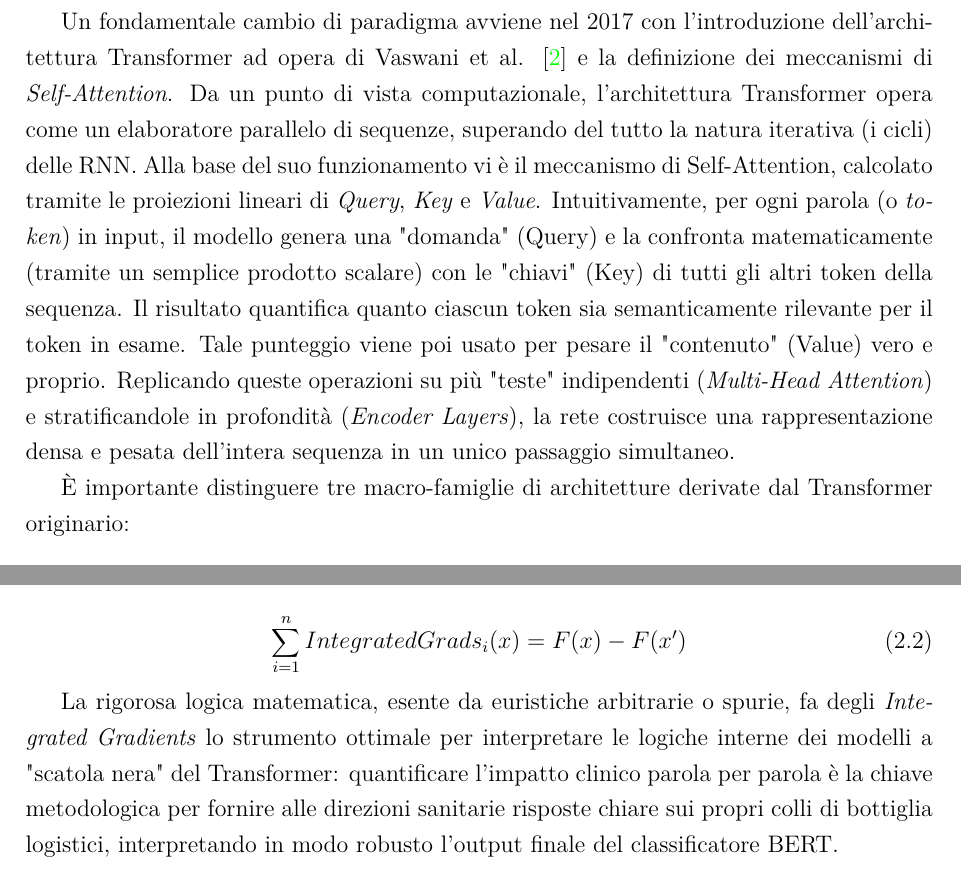
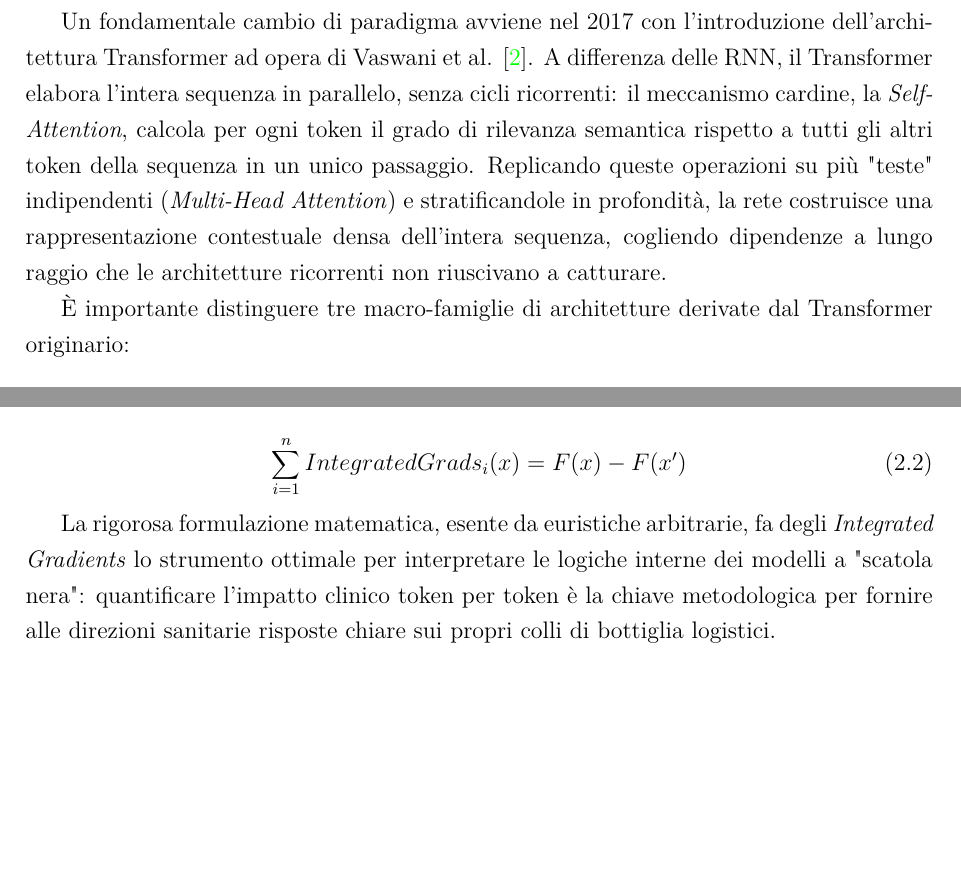
Before and after one commit to Simo93-rgb/Tesi-Garau-Lenght-of-Stay, a LaTeX book (main.tex, which reads capitoli/02_stato_arte.tex): two parts of pages 12 and 15 of 56, joined at a grey line, cut so that both start at the same text, the shorter picture padded with empty space. Compiled offline with pdfLaTeX.

Commit message:
Correzioni capitolo 2

```diff
--- a/capitoli/02_stato_arte.tex
+++ b/capitoli/02_stato_arte.tex
@@ -13,7 +13,7 @@ La necessità di mitigare le carenze del Process Mining basato su regole si è t
 
 Inizialmente, l'esigenza di elaborare tracce cliniche di lunghezza variabile ha portato all'impiego delle architetture ricorrenti, in primis Recurrent Neural Networks (RNN) e Long Short-Term Memory (LSTM), poiché naturalmente predisposte per dati sequenziali. Tuttavia, il limite strutturale delle RNN legato alla dispersione del gradiente (\textit{vanishing gradient}) e l'incapacità intrinseca di gestire parallelismi e interdipendenze a lungo raggio in storie cliniche complesse ne hanno fortemente limitato l'efficacia pratica.
 
-Un fondamentale cambio di paradigma avviene nel 2017 con l'introduzione dell'architettura Transformer ad opera di Vaswani et al. \cite{vaswani2017attention} e la definizione dei meccanismi di \textit{Self-Attention}. Da un punto di vista computazionale, l'architettura Transformer opera come un elaboratore parallelo di sequenze, superando del tutto la natura iterativa (i cicli) delle RNN. Alla base del suo funzionamento vi è il meccanismo di Self-Attention, calcolato tramite le proiezioni lineari di \textit{Query}, \textit{Key} e \textit{Value}. Intuitivamente, per ogni parola (o \textit{token}) in input, il modello genera una "domanda" (Query) e la confronta matematicamente (tramite un semplice prodotto scalare) con le "chiavi" (Key) di tutti gli altri token della sequenza. Il risultato quantifica quanto ciascun token sia semanticamente rilevante per il token in esame. Tale punteggio viene poi usato per pesare il "contenuto" (Value) vero e proprio. Replicando queste operazioni su più "teste" indipendenti (\textit{Multi-Head Attention}) e stratificandole in profondità (\textit{Encoder Layers}), la rete costruisce una rappresentazione densa e pesata dell'intera sequenza in un unico passaggio simultaneo.
+Un fondamentale cambio di paradigma avviene nel 2017 con l'introduzione dell'architettura Transformer ad opera di Vaswani et al. \cite{vaswani2017attention}. A differenza delle RNN, il Transformer elabora l'intera sequenza in parallelo, senza cicli ricorrenti: il meccanismo cardine, la \textit{Self-Attention}, calcola per ogni token il grado di rilevanza semantica rispetto a tutti gli altri token della sequenza in un unico passaggio. Replicando queste operazioni su più "teste" indipendenti (\textit{Multi-Head Attention}) e stratificandole in profondità, la rete costruisce una rappresentazione contestuale densa dell'intera sequenza, cogliendo dipendenze a lungo raggio che le architetture ricorrenti non riuscivano a catturare.
 
 È importante distinguere tre macro-famiglie di architetture derivate dal Transformer originario:
 \begin{itemize}
@@ -69,4 +69,4 @@ Dove $F$ è la funzione predittiva globale del Transformer e $\alpha$ è la cost
 \sum_{i=1}^{n} IntegratedGrads_i(x) = F(x) - F(x')
 \end{equation}
 
-La rigorosa logica matematica, esente da euristiche arbitrarie o spurie, fa degli \textit{Integrated Gradients} lo strumento ottimale per interpretare le logiche interne dei modelli a "scatola nera" del Transformer: quantificare l'impatto clinico parola per parola è la chiave metodologica per fornire alle direzioni sanitarie risposte chiare sui propri colli di bottiglia logistici, interpretando in modo robusto l'output finale del classificatore BERT.
+La rigorosa formulazione matematica, esente da euristiche arbitrarie, fa degli \textit{Integrated Gradients} lo strumento ottimale per interpretare le logiche interne dei modelli a "scatola nera": quantificare l'impatto clinico token per token è la chiave metodologica per fornire alle direzioni sanitarie risposte chiare sui propri colli di bottiglia logistici.
```
Also changed, not shown: capitoli/02_stato_arte.tex (6 more changed lines).
